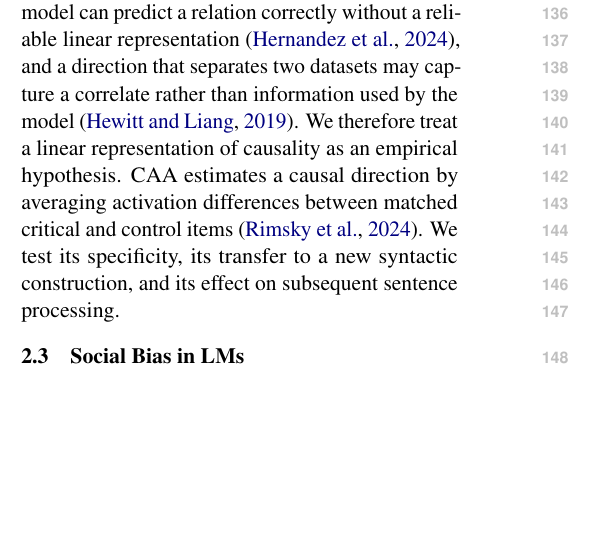
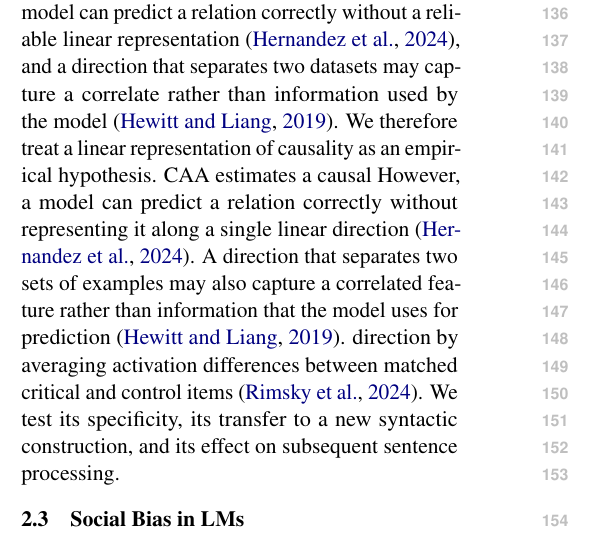
Before and after one commit to SusanWYS/Formatting-Instructions-For-NeurIPS-2026-2-, a LaTeX paper (acl/acl_latex.tex): part of one column of page 2 of 24 before the commit and part of one column of page 2 of 25 after it, cut so that both start at the same text, the shorter picture padded with empty space. Compiled offline with pdfLaTeX.

Commit message:
Updates from Overleaf

```diff
--- a/acl/acl_latex.tex
+++ b/acl/acl_latex.tex
@@ -70,7 +70,7 @@ What a sentence communicates can go beyond its literal content. For example, a c
 
 The linear representation hypothesis is a claim about a particular concept, not about all information in a model. Given counterfactual inputs that differ only in the value of that concept, their activation differences should align with a common direction \citep{park-etal-2024-linear}. \citet{park-etal-2024-linear} distinguish two uses of this direction. A measurement direction supports linear readout of the concept. An intervention direction changes the target concept without changing causally separable properties. These need not be the same direction, and projection depends on the geometry used for the activation space.
 
-Prior work has found linear structure for entity states and event plausibility \citep{li-etal-2021-implicit,lepori-etal-2026-fantasy}, truth \citep{marks-tegmark-2024-geometry}, factual and linguistic relations \citep{hernandez-etal-2024-linearity}, and tasks learned from in-context examples \citep{todd-etal-2024-function}. The pattern is not universal. A model can predict a relation correctly without a reliable linear representation \citep{hernandez-etal-2024-linearity}, and a direction that separates two datasets may capture a correlate rather than information used by the model \citep{hewitt-liang-2019-designing}. We therefore treat a linear representation of causality as an empirical hypothesis. CAA estimates a causal direction by averaging activation differences between matched critical and control items \citep{rimsky-etal-2024-steering}. We test its specificity, its transfer to a new syntactic construction, and its effect on subsequent sentence processing.
+Prior work has found linear structure for entity states and event plausibility \citep{li-etal-2021-implicit,lepori-etal-2026-fantasy}, truth \citep{marks-tegmark-2024-geometry}, factual and linguistic relations \citep{hernandez-etal-2024-linearity}, and tasks learned from in-context examples \citep{todd-etal-2024-function}. The pattern is not universal. A model can predict a relation correctly without a reliable linear representation \citep{hernandez-etal-2024-linearity}, and a direction that separates two datasets may capture a correlate rather than information used by the model \citep{hewitt-liang-2019-designing}. We therefore treat a linear representation of causality as an empirical hypothesis. CAA estimates a causal However, a model can predict a relation correctly without representing it along a single linear direction \citep{hernandez-etal-2024-linearity}. A direction that separates two sets of examples may also capture a correlated feature rather than information that the model uses for prediction \citep{hewitt-liang-2019-designing}. direction by averaging activation differences between matched critical and control items \citep{rimsky-etal-2024-steering}. We test its specificity, its transfer to a new syntactic construction, and its effect on subsequent sentence processing.
 
 \subsection{Social Bias in LMs}
 
```
